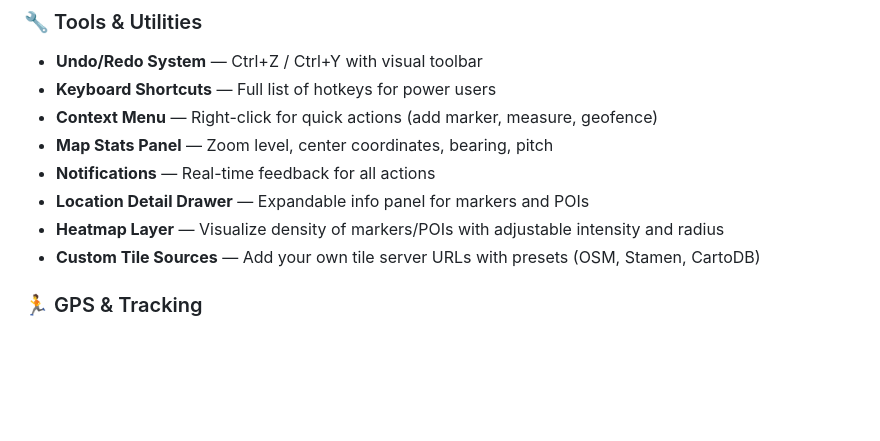
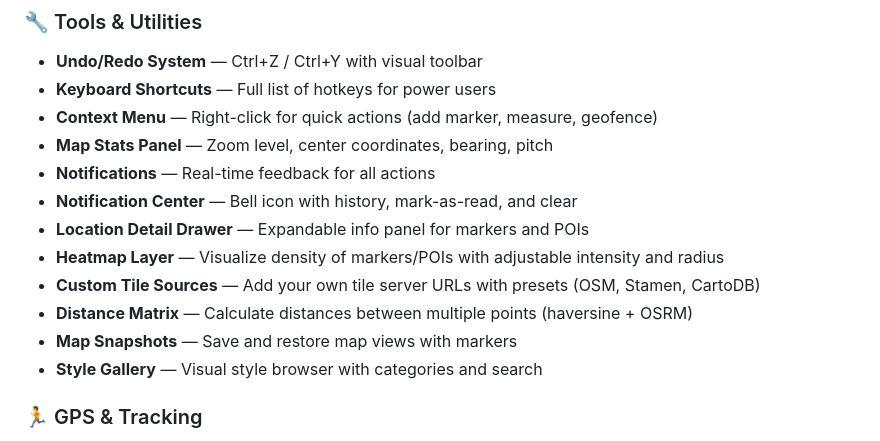
Before and after one commit to markec12345678/mototracklatest, a Markdown page: README.md, the part around one of its changes. Rendered like a GitHub page; blank space fills up the shorter version.

```diff
--- a/README.md
+++ b/README.md
@@ -87,9 +89,13 @@ A feature-rich, interactive mapping application built with **Next.js 16**, **Map
 - **Context Menu** — Right-click for quick actions (add marker, measure, geofence)
 - **Map Stats Panel** — Zoom level, center coordinates, bearing, pitch
 - **Notifications** — Real-time feedback for all actions
+- **Notification Center** — Bell icon with history, mark-as-read, and clear
 - **Location Detail Drawer** — Expandable info panel for markers and POIs
 - **Heatmap Layer** — Visualize density of markers/POIs with adjustable intensity and radius
 - **Custom Tile Sources** — Add your own tile server URLs with presets (OSM, Stamen, CartoDB)
+- **Distance Matrix** — Calculate distances between multiple points (haversine + OSRM)
+- **Map Snapshots** — Save and restore map views with markers
+- **Style Gallery** — Visual style browser with categories and search
 
 ### 🏃 GPS & Tracking
 - **Track Recording** — Record GPS tracks in real-time with speed, distance, elevation
```
Also changed, not shown: other parts of README.md (+22 -3 lines).
